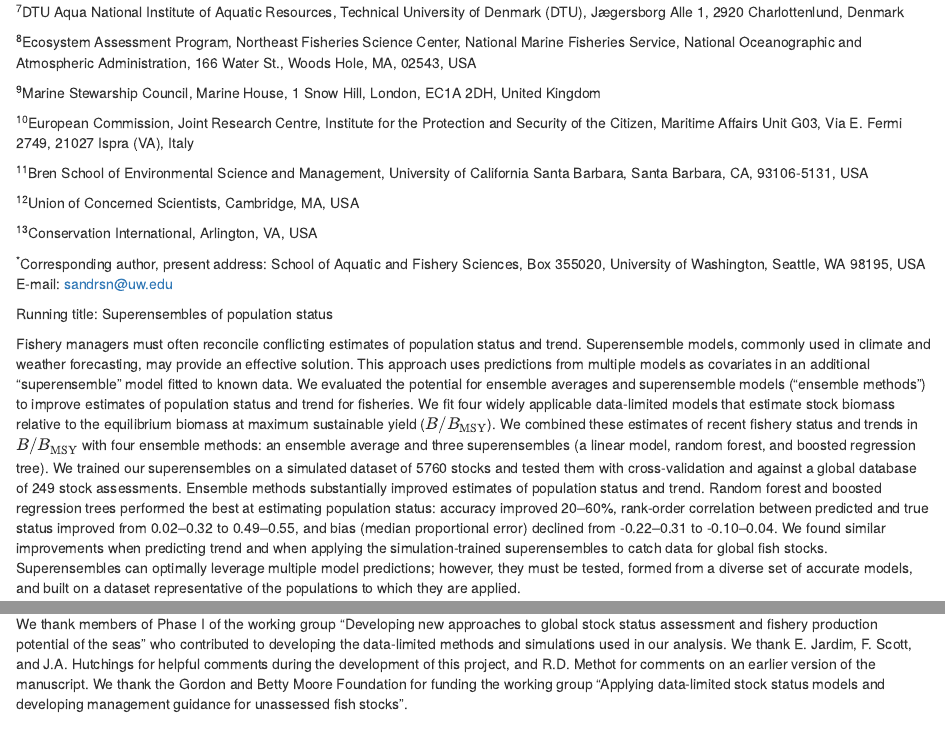
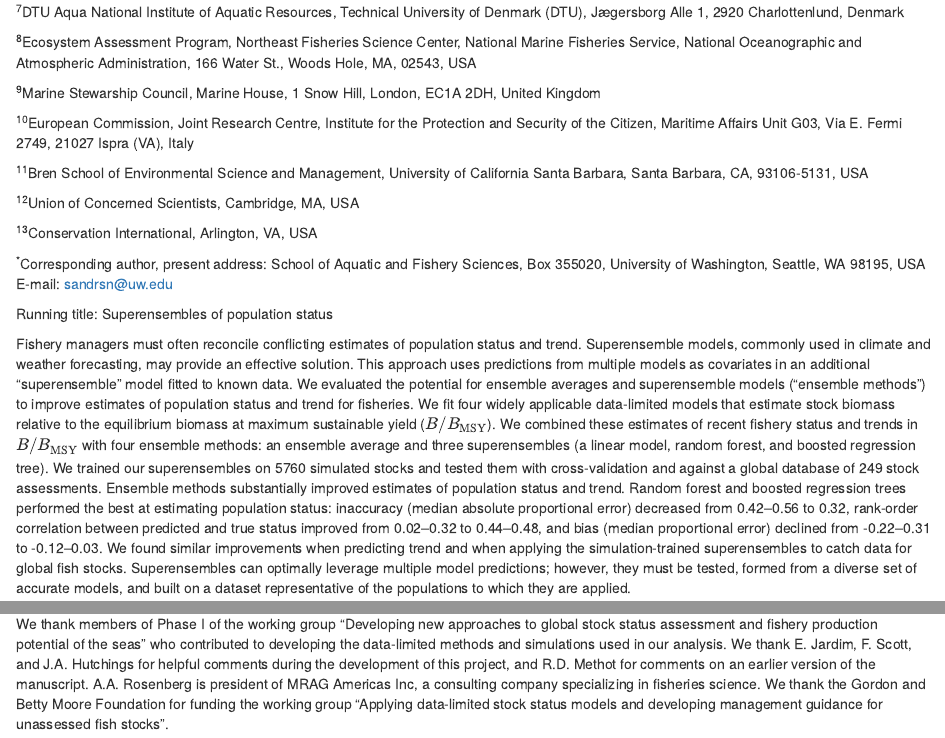
Before and after one commit to datalimited/ensembles, an R Markdown document (text/ms.Rmd): the page in a window 1100 px wide, from 350 px down, and a second part further down, joined at a grey line. Rendered offline with R 4.5, knitr and Pandoc, with nearby package versions.

Commit message:
All edits before first submission to Fish and Fisheries

```diff
--- a/text/ms.Rmd
+++ b/text/ms.Rmd
@@ -139,15 +139,16 @@ equilibrium biomass at maximum sustainable yield ($B/B_\mathrm{MSY}$). We
 combined these estimates of recent fishery status and trends in $B/B_\mathrm{MSY}$
 with four ensemble methods: an ensemble average and three superensembles (a
 linear model, random forest, and boosted regression tree).  We trained our
-superensembles on a simulated dataset of 5760 stocks and tested them with
+superensembles on 5760 simulated stocks and tested them with
 cross-validation and against a global database of `r ram_stocks_n` stock
 assessments. Ensemble methods substantially improved estimates of population
 status and trend. Random forest and boosted regression trees performed the best
-at estimating population status: accuracy improved
-`r mean_sim$mach_vs_ind_mare_fold`%, rank-order correlation between predicted and
-true status improved from `r mean_sim$ind_corr_range` to
-`r mean_sim$mach_corr_range`, and bias (median proportional error) declined from
-`r mean_sim$ind_mre_range` to `r mean_sim$mach_mre_range`.
+at estimating population status: inaccuracy (median absolute proportional error) decreased from
+`r mean_sim_basic$ind_mare_range` to `r mean_sim_basic$mach_mare_range`,
+rank-order correlation between predicted and
+true status improved from `r mean_sim_basic$ind_corr_range` to
+`r mean_sim_basic$mach_corr_range`, and bias (median proportional error) declined from
+`r mean_sim_basic$ind_mre_range` to `r mean_sim_basic$mach_mre_range`.
 We found similar improvements when predicting trend and when applying the
 simulation-trained superensembles to catch data for global fish stocks.
 Superensembles can optimally leverage multiple model predictions;
@@ -648,6 +653,8 @@ global stock status assessment and fishery production potential of the seas"
 who contributed to developing the data-limited methods and simulations used in
 our analysis. We thank E. Jardim, F. Scott, and J.A. Hutchings for helpful
 comments during the development of this project, and R.D. Methot for comments
-on an earlier version of the manuscript. We thank the Gordon and Betty Moore
-Foundation for funding the working group "Applying data-limited stock status
-models and developing management guidance for unassessed fish stocks".
+on an earlier version of the manuscript. A.A. Rosenberg is president of MRAG
+Americas Inc, a consulting company specializing in fisheries science. We thank
+the Gordon and Betty Moore Foundation for funding the working group "Applying
+data-limited stock status models and developing management guidance for
+unassessed fish stocks".
```
Also changed, not shown: text/ms.Rmd (84 more changed lines).
